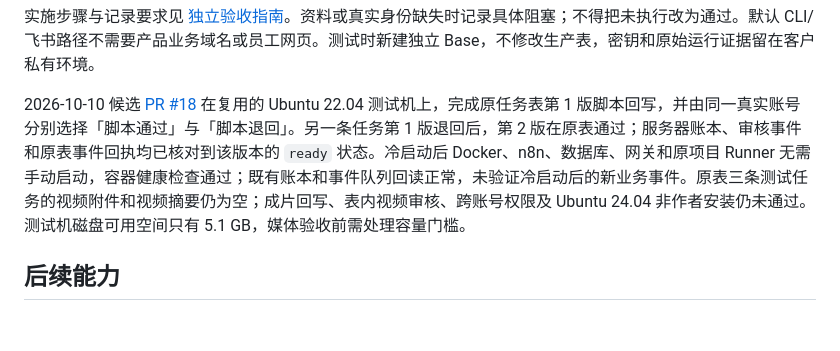
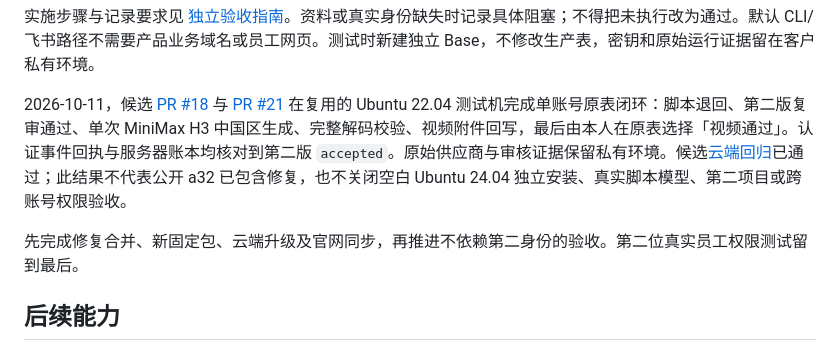
Before and after one commit to ChuluuMGL/video-factory, a Markdown page: docs/product/DELIVERY_ACCEPTANCE.md, the part around the change. Rendered like a GitHub page; blank space fills up the shorter version.

```diff
--- a/docs/product/DELIVERY_ACCEPTANCE.md
+++ b/docs/product/DELIVERY_ACCEPTANCE.md
@@ -30,8 +30,9 @@
 
 实施步骤与记录要求见 [独立验收指南](INDEPENDENT_ACCEPTANCE.md)。资料或真实身份缺失时记录具体阻塞；不得把未执行改为通过。默认 CLI/飞书路径不需要产品业务域名或员工网页。测试时新建独立 Base，不修改生产表，密钥和原始运行证据留在客户私有环境。
 
-2026-10-10 候选 [PR #18](https://github.com/ChuluuMGL/video-factory/pull/18) 在复用的 Ubuntu 22.04 测试机上，完成原任务表第 1 版脚本回写，并由同一真实账号分别选择「脚本通过」与「脚本退回」。另一条任务第 1 版退回后，第 2 版在原表通过；服务器账本、审核事件和原表事件回执均已核对到该版本的 `ready` 状态。冷启动后 Docker、n8n、数据库、网关和原项目 Runner 无需手动启动，容器健康检查通过；既有账本和事件队列回读正常，未验证冷启动后的新业务事件。原表三条测试任务的视频附件和视频摘要仍为空；成片回写、表内视频审核、跨账号权限及 Ubuntu 24.04 非作者安装仍未通过。测试机磁盘可用空间只有 5.1 GB，媒体验收前需处理容量门槛。
+2026-10-11，候选 [PR #18](https://github.com/ChuluuMGL/video-factory/pull/18) 与 [PR #21](https://github.com/ChuluuMGL/video-factory/pull/21) 在复用的 Ubuntu 22.04 测试机完成单账号原表闭环：脚本退回、第二版复审通过、单次 MiniMax H3 中国区生成、完整解码校验、视频附件回写，最后由本人在原表选择「视频通过」。认证事件回执与服务器账本均核对到第二版 `accepted`。原始供应商与审核证据保留私有环境。候选[云端回归](https://github.com/ChuluuMGL/video-factory/actions/runs/38063621975)已通过；此结果不代表公开 a32 已包含修复，也不关闭空白 Ubuntu 24.04 独立安装、真实脚本模型、第二项目或跨账号权限验收。
 
+先完成修复合并、新固定包、云端升级及官网同步，再推进不依赖第二身份的验收。第二位真实员工权限测试留到最后。
 ## 后续能力
 
 a32 已提供可按项目显式启用的 Base 结果同步，但真实飞书权限与附件回读仍待验收，见 [工作清单](COMPLETION_WORK.md)。旧网页工作区及其 ACME/统一门户候选不属于当前默认交付路径；不以网页上线替代 CLI、飞书和私网 runner 的验收。
```
Also changed, not shown: docs/product/COMPLETION_WORK.md (+7 -5 lines), docs/product/STATUS.md (+8 -6 lines).
